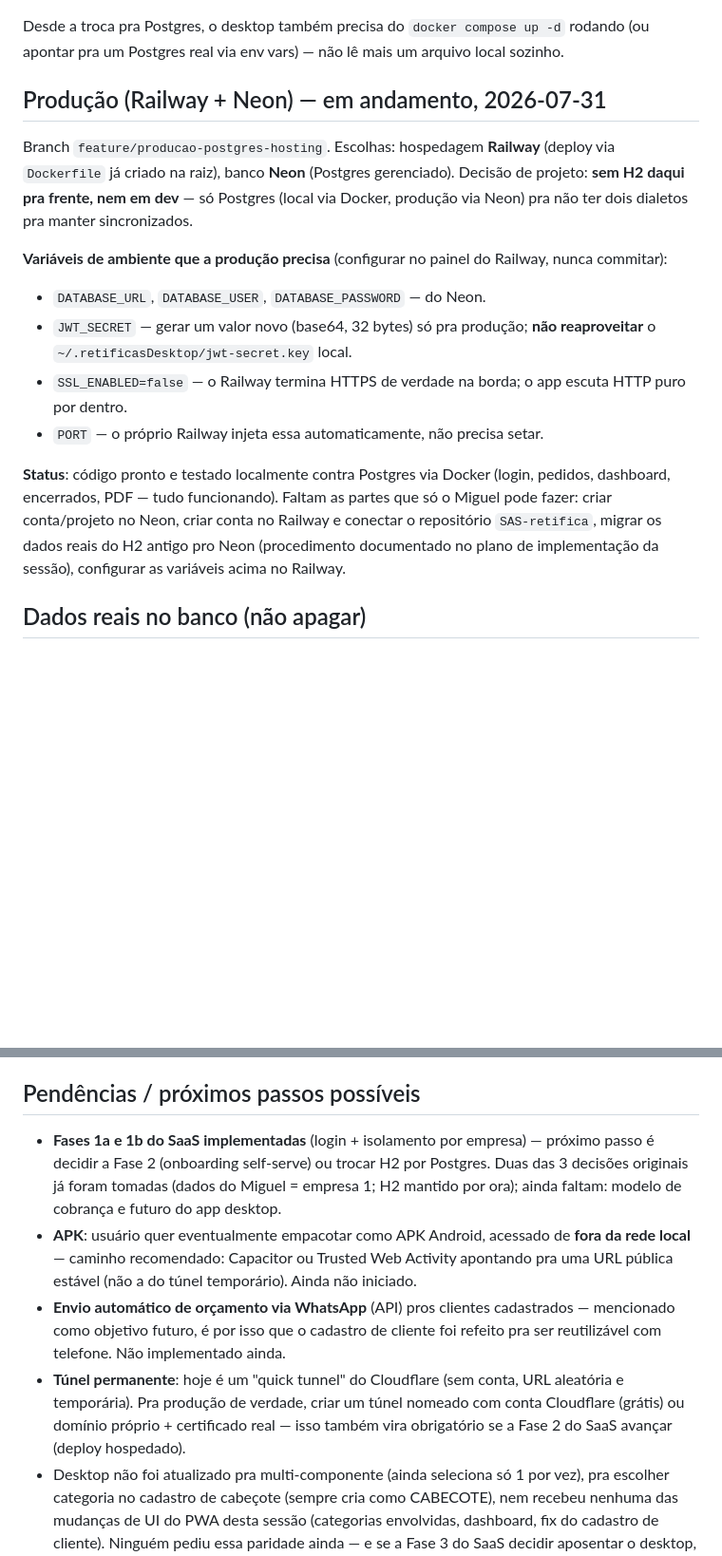
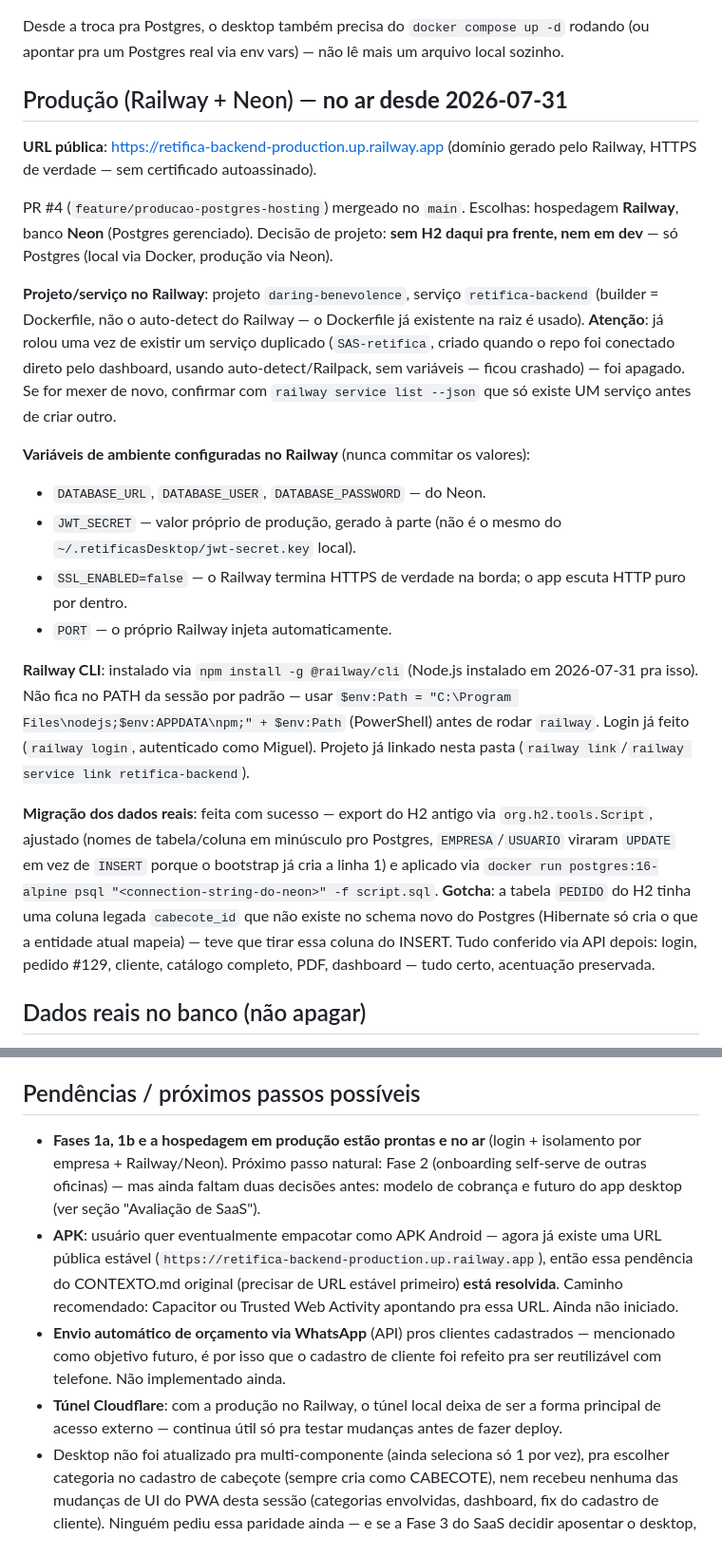
Before and after one commit to dragonger/retificasDesktop, a Markdown page: CONTEXTO.md, 2 parts joined by grey strips. Shown at 95% size. GitHub-like rendering; blank space fills up the shorter version.

Commit message:
Atualiza CONTEXTO.md: hospedagem Railway/Postgres agora no ar
Marca a migracao para Postgres/Neon e o deploy no Railway como
concluidos (nao mais pendentes), ajusta pendencias restantes
(Fase 2, cobranca, futuro do desktop) e observa que ja existe
URL publica estavel para o eventual empacotamento em APK.

````diff
--- a/CONTEXTO.md
+++ b/CONTEXTO.md
@@ -60,17 +60,23 @@ mvn -pl desktop -am javafx:run
 ```
 Desde a troca pra Postgres, o desktop também precisa do `docker compose up -d` rodando (ou apontar pra um Postgres real via env vars) — não lê mais um arquivo local sozinho.
 
-## Produção (Railway + Neon) — em andamento, 2026-07-31
+## Produção (Railway + Neon) — **no ar desde 2026-07-31**
 
-Branch `feature/producao-postgres-hosting`. Escolhas: hospedagem **Railway** (deploy via `Dockerfile` já criado na raiz), banco **Neon** (Postgres gerenciado). Decisão de projeto: **sem H2 daqui pra frente, nem em dev** — só Postgres (local via Docker, produção via Neon) pra não ter dois dialetos pra manter sincronizados.
+**URL pública**: https://retifica-backend-production.up.railway.app (domínio gerado pelo Railway, HTTPS de verdade — sem certificado autoassinado).
 
-**Variáveis de ambiente que a produção precisa** (configurar no painel do Railway, nunca commitar):
+PR #4 (`feature/producao-postgres-hosting`) mergeado no `main`. Escolhas: hospedagem **Railway**, banco **Neon** (Postgres gerenciado). Decisão de projeto: **sem H2 daqui pra frente, nem em dev** — só Postgres (local via Docker, produção via Neon).
+
+**Projeto/serviço no Railway**: projeto `daring-benevolence`, serviço `retifica-backend` (builder = Dockerfile, não o auto-detect do Railway — o Dockerfile já existente na raiz é usado). **Atenção**: já rolou uma vez de existir um serviço duplicado (`SAS-retifica`, criado quando o repo foi conectado direto pelo dashboard, usando auto-detect/Railpack, sem variáveis — ficou crashado) — foi apagado. Se for mexer de novo, confirmar com `railway service list --json` que só existe UM serviço antes de criar outro.
+
+**Variáveis de ambiente configuradas no Railway** (nunca commitar os valores):
 - `DATABASE_URL`, `DATABASE_USER`, `DATABASE_PASSWORD` — do Neon.
-- `JWT_SECRET` — gerar um valor novo (base64, 32 bytes) só pra produção; **não reaproveitar** o `~/.retificasDesktop/jwt-secret.key` local.
+- `JWT_SECRET` — valor próprio de produção, gerado à parte (não é o mesmo do `~/.retificasDesktop/jwt-secret.key` local).
 - `SSL_ENABLED=false` — o Railway termina HTTPS de verdade na borda; o app escuta HTTP puro por dentro.
-- `PORT` — o próprio Railway injeta essa automaticamente, não precisa setar.
+- `PORT` — o próprio Railway injeta automaticamente.
 
-**Status**: código pronto e testado localmente contra Postgres via Docker (login, pedidos, dashboard, encerrados, PDF — tudo funcionando). Faltam as partes que só o Miguel pode fazer: criar conta/projeto no Neon, criar conta no Railway e conectar o repositório `SAS-retifica`, migrar os dados reais do H2 antigo pro Neon (procedimento documentado no plano de implementação da sessão), configurar as variáveis acima no Railway.
+**Railway CLI**: instalado via `npm install -g @railway/cli` (Node.js instalado em 2026-07-31 pra isso). Não fica no PATH da sessão por padrão — usar `$env:Path = "C:\Program Files\nodejs;$env:APPDATA\npm;" + $env:Path` (PowerShell) antes de rodar `railway`. Login já feito (`railway login`, autenticado como Miguel). Projeto já linkado nesta pasta (`railway link`/`railway service link retifica-backend`).
+
+**Migração dos dados reais**: feita com sucesso — export do H2 antigo via `org.h2.tools.Script`, ajustado (nomes de tabela/coluna em minúsculo pro Postgres, `EMPRESA`/`USUARIO` viraram `UPDATE` em vez de `INSERT` porque o bootstrap já cria a linha 1) e aplicado via `docker run postgres:16-alpine psql "<connection-string-do-neon>" -f script.sql`. **Gotcha**: a tabela `PEDIDO` do H2 tinha uma coluna legada `cabecote_id` que não existe no schema novo do Postgres (Hibernate só cria o que a entidade atual mapeia) — teve que tirar essa coluna do INSERT. Tudo conferido via API depois: login, pedido #129, cliente, catálogo completo, PDF, dashboard — tudo certo, acentuação preservada.
 
 ## Dados reais no banco (não apagar)
 - 1 cliente real: "MIGUEL BELIZARIO SANTOS"
@@ -152,10 +158,10 @@ Branch `feature/fase1b-tenant-isolation` (a partir de `feature/fase1a-auth-login
 **Cuidado observado nesta sessão**: durante os testes de ponta a ponta (Fase 1a e 1b), o pedido real #129 acabou sendo finalizado por engano mais de uma vez (provavelmente por algum teste de API tocando o id errado) — sempre revertido na hora via SQL direto (`UPDATE PEDIDO SET DATENTREGA=NULL WHERE ID=129`) e conferido no fim de cada rodada de testes. **Ao testar contra este banco (que tem dados reais), sempre usar empresas/usuários/pedidos de teste à parte quando possível, e conferir o estado do pedido #129 no final de qualquer sessão de testes.**
 
 ## Pendências / próximos passos possíveis
-- **Fases 1a e 1b do SaaS implementadas** (login + isolamento por empresa) — próximo passo é decidir a Fase 2 (onboarding self-serve) ou trocar H2 por Postgres. Duas das 3 decisões originais já foram tomadas (dados do Miguel = empresa 1; H2 mantido por ora); ainda faltam: modelo de cobrança e futuro do app desktop.
-- **APK**: usuário quer eventualmente empacotar como APK Android, acessado de **fora da rede local** — caminho recomendado: Capacitor ou Trusted Web Activity apontando pra uma URL pública estável (não a do túnel temporário). Ainda não iniciado.
+- **Fases 1a, 1b e a hospedagem em produção estão prontas e no ar** (login + isolamento por empresa + Railway/Neon). Próximo passo natural: Fase 2 (onboarding self-serve de outras oficinas) — mas ainda faltam duas decisões antes: modelo de cobrança e futuro do app desktop (ver seção "Avaliação de SaaS").
+- **APK**: usuário quer eventualmente empacotar como APK Android — agora já existe uma URL pública estável (`https://retifica-backend-production.up.railway.app`), então essa pendência do CONTEXTO.md original (precisar de URL estável primeiro) **está resolvida**. Caminho recomendado: Capacitor ou Trusted Web Activity apontando pra essa URL. Ainda não iniciado.
 - **Envio automático de orçamento via WhatsApp** (API) pros clientes cadastrados — mencionado como objetivo futuro, é por isso que o cadastro de cliente foi refeito pra ser reutilizável com telefone. Não implementado ainda.
-- **Túnel permanente**: hoje é um "quick tunnel" do Cloudflare (sem conta, URL aleatória e temporária). Pra produção de verdade, criar um túnel nomeado com conta Cloudflare (grátis) ou domínio próprio + certificado real — isso também vira obrigatório se a Fase 2 do SaaS avançar (deploy hospedado).
+- **Túnel Cloudflare**: com a produção no Railway, o túnel local deixa de ser a forma principal de acesso externo — continua útil só pra testar mudanças antes de fazer deploy.
 - Desktop não foi atualizado pra multi-componente (ainda seleciona só 1 por vez), pra escolher categoria no cadastro de cabeçote (sempre cria como CABECOTE), nem recebeu nenhuma das mudanças de UI do PWA desta sessão (categorias envolvidas, dashboard, fix do cadastro de cliente). Ninguém pediu essa paridade ainda — e se a Fase 3 do SaaS decidir aposentar o desktop, pode nunca precisar.
 - Regra de firewall pro Windows: se algum dia voltar a acessar via IP local (LAN) em vez do túnel, a porta 8443 pode precisar de:
   ```powershell
````
